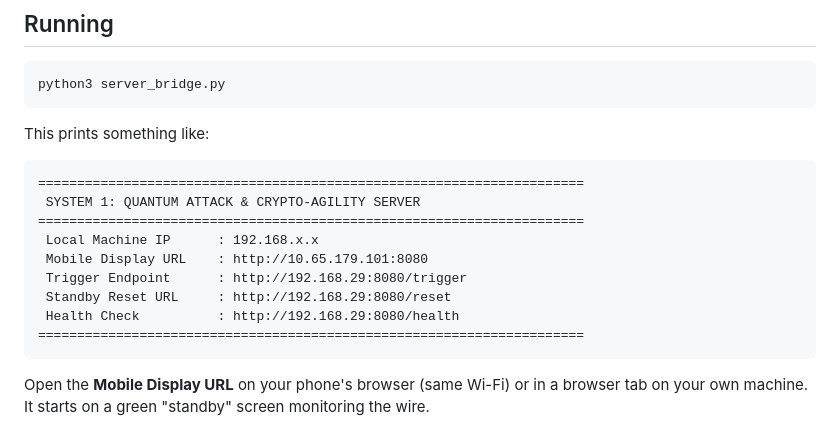
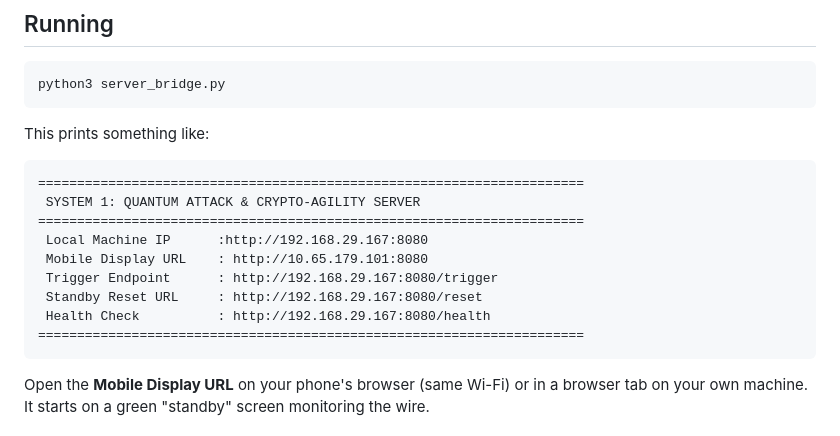
Before and after one commit to Saketh-117-keth/PQC-post-quantum-cryptography-, a Markdown page: README.md, the part around the change. Rendered like a GitHub page.

Commit message:
Update IP addresses in README.md

````diff
--- a/README.md
+++ b/README.md
@@ -150,11 +150,11 @@ This prints something like:
 ======================================================================
  SYSTEM 1: QUANTUM ATTACK & CRYPTO-AGILITY SERVER
 ======================================================================
- Local Machine IP      : 192.168.x.x
+ Local Machine IP      :http://192.168.29.167:8080
  Mobile Display URL    : http://10.65.179.101:8080
- Trigger Endpoint      : http://192.168.29:8080/trigger
- Standby Reset URL     : http://192.168.29:8080/reset
- Health Check          : http://192.168.29:8080/health
+ Trigger Endpoint      : http://192.168.29.167:8080/trigger
+ Standby Reset URL     : http://192.168.29.167:8080/reset
+ Health Check          : http://192.168.29.167:8080/health
 ======================================================================
 ```
 
````
